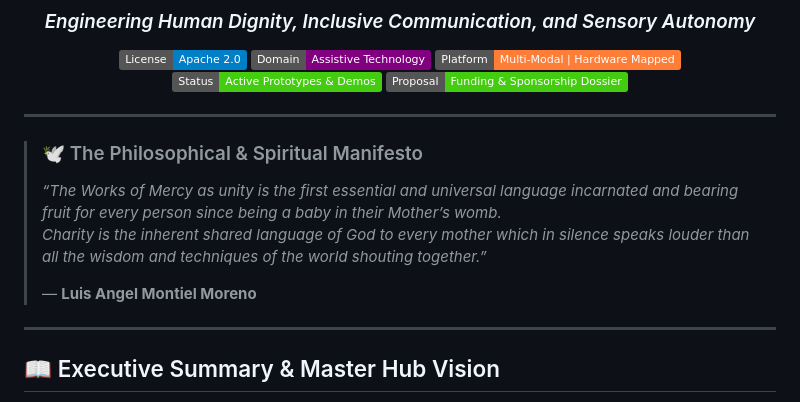
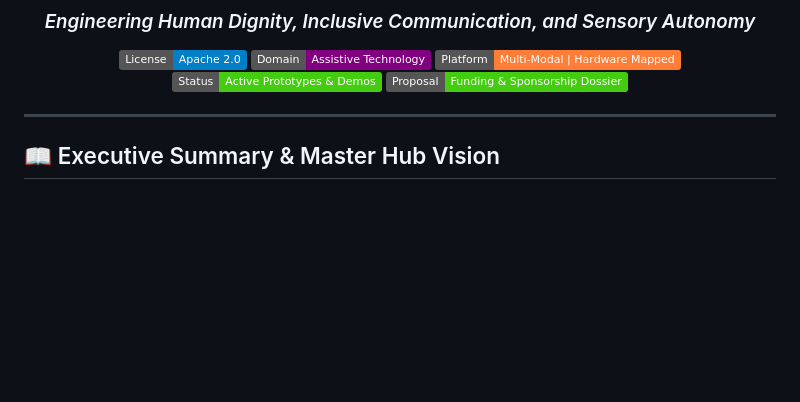
Before and after one commit to luis-angel-montiel-moreno/Lumalee-AssistiveTech-Solutions-Hub, a Markdown page: README.md, the part around one of its changes. GitHub-like rendering; badges without logos; blank space fills up the shorter version.

```diff
--- a/README.md
+++ b/README.md
@@ -12,15 +12,6 @@
 [![Funding Dossier](https://img.shields.io/badge/Proposal-Funding%20%26%20Sponsorship%20Dossier-brightgreen.svg)](FUNDING_AND_SPONSORSHIP_DOSSIER.md)
 
 </div>
-
----
-
-> ### 🕊️ The Philosophical & Spiritual Manifesto
->
-> *“The Works of Mercy as unity is the first essential and universal language incarnated and bearing fruit for every person since being a baby in their Mother’s womb.*
-> *Charity is the inherent shared language of God to every mother which in silence speaks louder than all the wisdom and techniques of the world shouting together.”*
->
-> — **Luis Angel Montiel Moreno**
 
 ---
 
```
Also changed, not shown: other parts of README.md (+51 -12 lines), FUNDING_AND_SPONSORSHIP_DOSSIER.md (+21 -10 lines), t.md (deleted, +0 -77 lines), open_scope.png (added).
